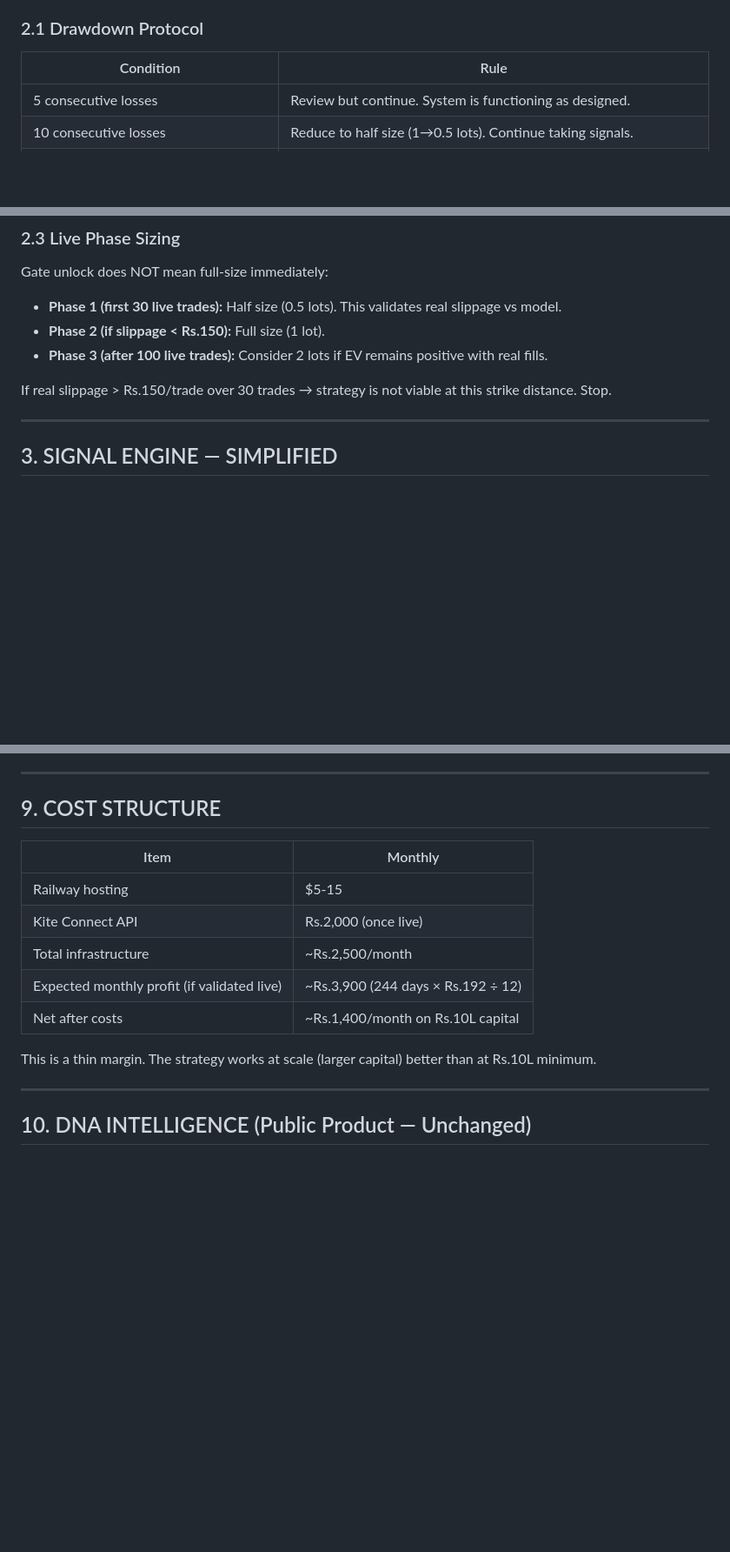
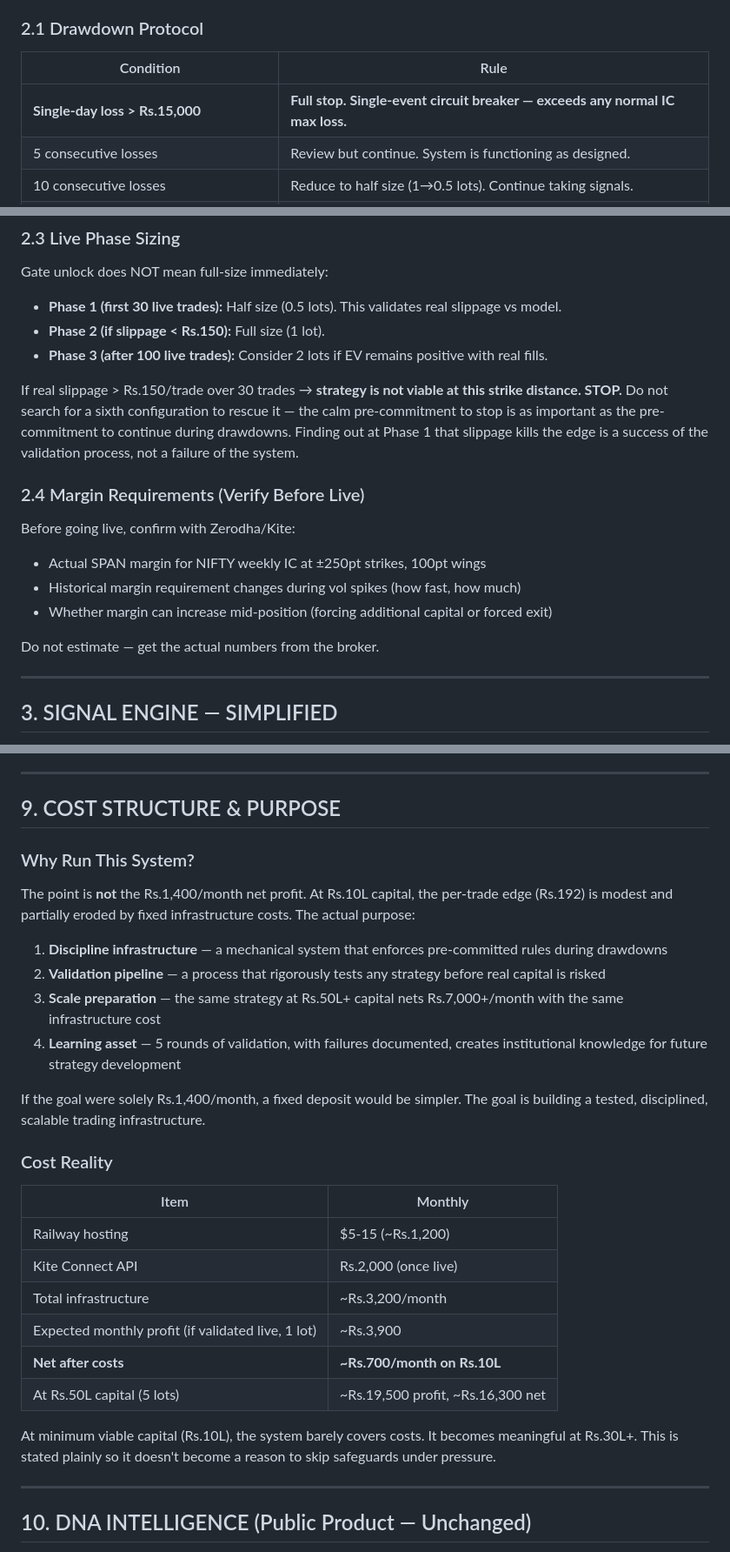
Before and after one commit to pativija96-tech/Options-Tycoon, a Markdown page: BRD_EXTERNAL.md, 3 parts joined by grey strips. Shown at 87% size. Drawn GitHub-style; blank space fills up the shorter version.

Commit message:
docs: BRD v4.0 final — single-event circuit breaker, Phase 1 stop commitment, margin verification, honest cost/purpose framing

```diff
--- a/BRD_EXTERNAL.md
+++ b/BRD_EXTERNAL.md
@@ -51,6 +51,7 @@ These rules are decided NOW, in calm conditions. They cannot be overridden durin
 
 | Condition | Rule |
 |-----------|------|
+| **Single-day loss > Rs.15,000** | **Full stop. Single-event circuit breaker — exceeds any normal IC max loss.** |
 | 5 consecutive losses | Review but continue. System is functioning as designed. |
 | 10 consecutive losses | Reduce to half size (1→0.5 lots). Continue taking signals. |
 | 15 consecutive losses | Pause for 5 trading days. Review market regime. Resume at half size. |
@@ -73,7 +76,16 @@ Gate unlock does NOT mean full-size immediately:
 - **Phase 2 (if slippage < Rs.150):** Full size (1 lot).
 - **Phase 3 (after 100 live trades):** Consider 2 lots if EV remains positive with real fills.
 
-If real slippage > Rs.150/trade over 30 trades → strategy is not viable at this strike distance. Stop.
+If real slippage > Rs.150/trade over 30 trades → **strategy is not viable at this strike distance. STOP.** Do not search for a sixth configuration to rescue it — the calm pre-commitment to stop is as important as the pre-commitment to continue during drawdowns. Finding out at Phase 1 that slippage kills the edge is a success of the validation process, not a failure of the system.
+
+### 2.4 Margin Requirements (Verify Before Live)
+
+Before going live, confirm with Zerodha/Kite:
+- Actual SPAN margin for NIFTY weekly IC at ±250pt strikes, 100pt wings
+- Historical margin requirement changes during vol spikes (how fast, how much)
+- Whether margin can increase mid-position (forcing additional capital or forced exit)
+
+Do not estimate — get the actual numbers from the broker.
 
 ---
 
@@ -201,17 +213,31 @@ All founder-gated. Full list in codebase (`routes/live.py`).
 
 ---
 
-## 9. COST STRUCTURE
+## 9. COST STRUCTURE & PURPOSE
+
+### Why Run This System?
+
+The point is **not** the Rs.1,400/month net profit. At Rs.10L capital, the per-trade edge (Rs.192) is modest and partially eroded by fixed infrastructure costs. The actual purpose:
+
+1. **Discipline infrastructure** — a mechanical system that enforces pre-committed rules during drawdowns
+2. **Validation pipeline** — a process that rigorously tests any strategy before real capital is risked
+3. **Scale preparation** — the same strategy at Rs.50L+ capital nets Rs.7,000+/month with the same infrastructure cost
+4. **Learning asset** — 5 rounds of validation, with failures documented, creates institutional knowledge for future strategy development
+
+If the goal were solely Rs.1,400/month, a fixed deposit would be simpler. The goal is building a tested, disciplined, scalable trading infrastructure.
+
+### Cost Reality
 
 | Item | Monthly |
 |------|---------|
-| Railway hosting | $5-15 |
+| Railway hosting | $5-15 (~Rs.1,200) |
 | Kite Connect API | Rs.2,000 (once live) |
-| Total infrastructure | ~Rs.2,500/month |
-| Expected monthly profit (if validated live) | ~Rs.3,900 (244 days × Rs.192 ÷ 12) |
-| Net after costs | ~Rs.1,400/month on Rs.10L capital |
+| Total infrastructure | ~Rs.3,200/month |
+| Expected monthly profit (if validated live, 1 lot) | ~Rs.3,900 |
+| **Net after costs** | **~Rs.700/month on Rs.10L** |
+| At Rs.50L capital (5 lots) | ~Rs.19,500 profit, ~Rs.16,300 net |
 
-This is a thin margin. The strategy works at scale (larger capital) better than at Rs.10L minimum.
+At minimum viable capital (Rs.10L), the system barely covers costs. It becomes meaningful at Rs.30L+. This is stated plainly so it doesn't become a reason to skip safeguards under pressure.
 
 ---
 
```
Also changed, not shown: other parts of BRD_EXTERNAL.md (+2 -0 lines).
